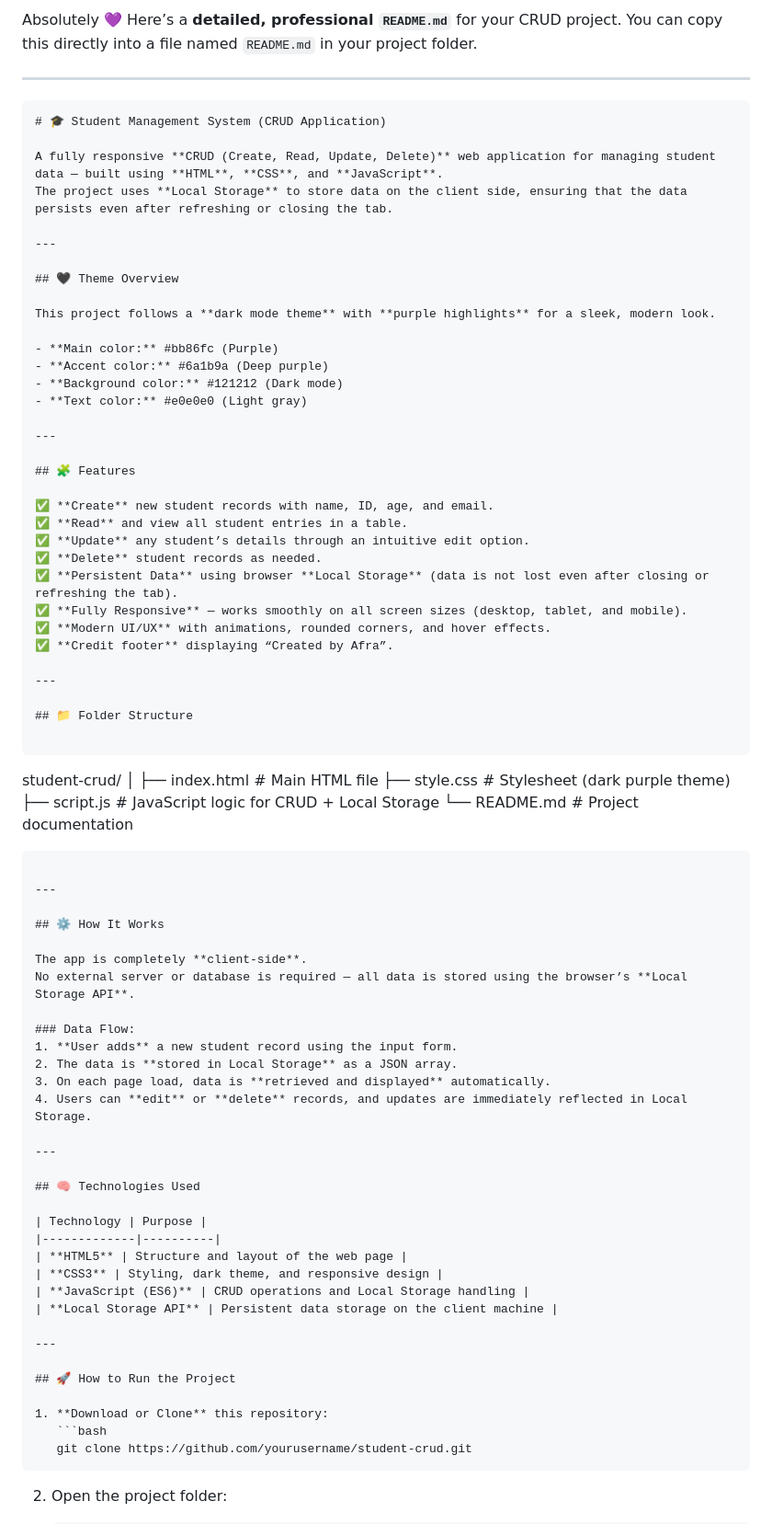
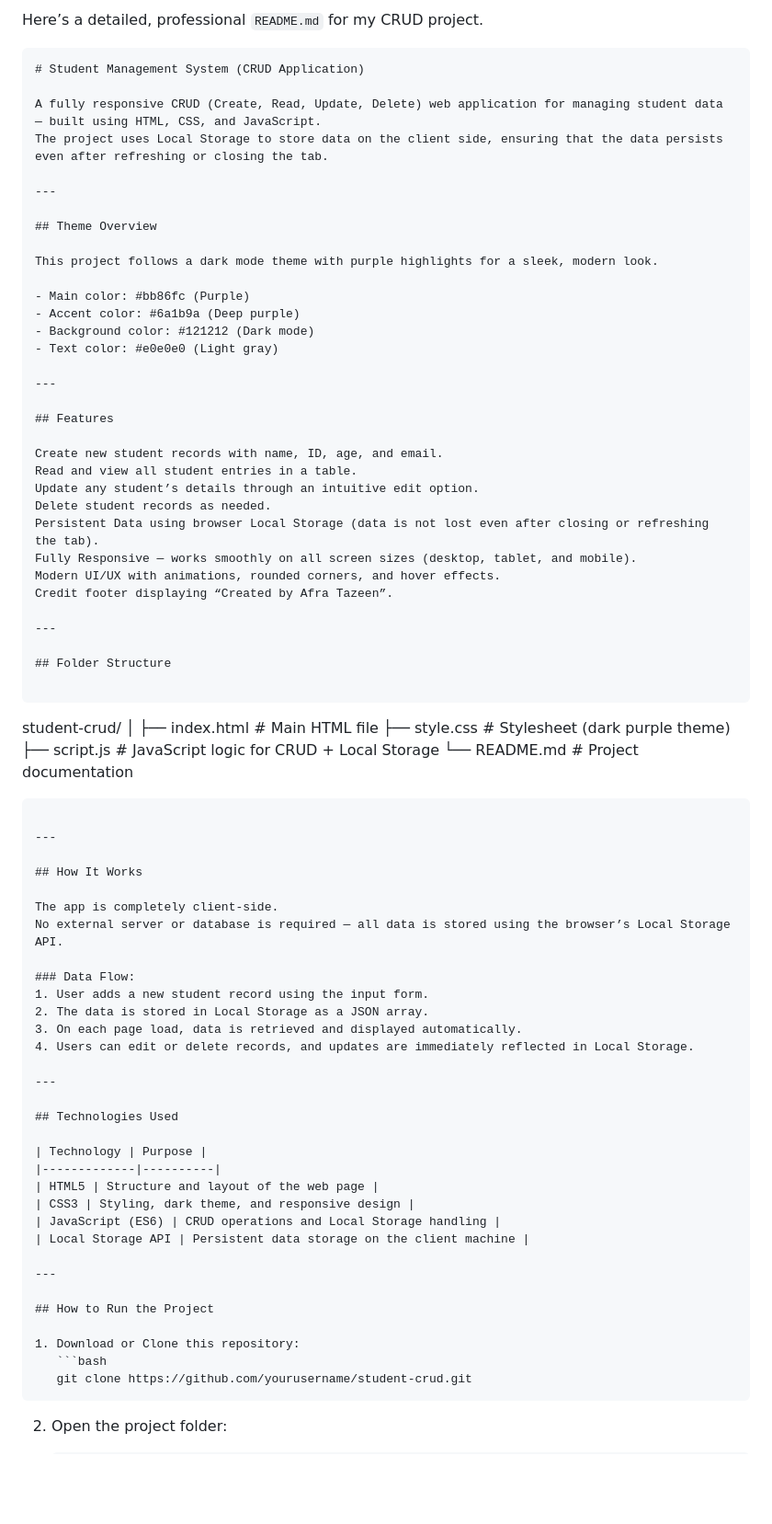
Before and after one commit to afra752/Minor-Project--CORIZO, a Markdown page: readme.md, the part around one of its changes. Shown at 92% size. GitHub-like rendering; blank space fills up the shorter version.

Commit message:
some minor changes to description

`````diff
--- a/readme.md
+++ b/readme.md
@@ -1,41 +1,39 @@
-Absolutely 💜 Here’s a **detailed, professional `README.md`** for your CRUD project.
-You can copy this directly into a file named `README.md` in your project folder.
+Here’s a detailed, professional `README.md` for my CRUD project.
+
+
+```markdown
+# Student Management System (CRUD Application)
+
+A fully responsive CRUD (Create, Read, Update, Delete) web application for managing student data — built using HTML, CSS, and JavaScript.
+The project uses Local Storage to store data on the client side, ensuring that the data persists even after refreshing or closing the tab.
 
 ---
 
-```markdown
-# 🎓 Student Management System (CRUD Application)
+## Theme Overview
 
-A fully responsive **CRUD (Create, Read, Update, Delete)** web application for managing student data — built using **HTML**, **CSS**, and **JavaScript**.
-The project uses **Local Storage** to store data on the client side, ensuring that the data persists even after refreshing or closing the tab.
+This project follows a dark mode theme with purple highlights for a sleek, modern look.
+
+- Main color: #bb86fc (Purple)
+- Accent color: #6a1b9a (Deep purple)
+- Background color: #121212 (Dark mode)
+- Text color: #e0e0e0 (Light gray)
 
 ---
 
-## 🖤 Theme Overview
+## Features
 
-This project follows a **dark mode theme** with **purple highlights** for a sleek, modern look.
-
-- **Main color:** #bb86fc (Purple)
-- **Accent color:** #6a1b9a (Deep purple)
-- **Background color:** #121212 (Dark mode)
-- **Text color:** #e0e0e0 (Light gray)
+Create new student records with name, ID, age, and email.
+Read and view all student entries in a table.
+Update any student’s details through an intuitive edit option.
+Delete student records as needed.
+Persistent Data using browser Local Storage (data is not lost even after closing or refreshing the tab).
+Fully Responsive — works smoothly on all screen sizes (desktop, tablet, and mobile).
+Modern UI/UX with animations, rounded corners, and hover effects.
+Credit footer displaying “Created by Afra Tazeen”.
 
 ---
 
-## 🧩 Features
-
-✅ **Create** new student records with name, ID, age, and email.
-✅ **Read** and view all student entries in a table.
-✅ **Update** any student’s details through an intuitive edit option.
-✅ **Delete** student records as needed.
-✅ **Persistent Data** using browser **Local Storage** (data is not lost even after closing or refreshing the tab).
-✅ **Fully Responsive** — works smoothly on all screen sizes (desktop, tablet, and mobile).
-✅ **Modern UI/UX** with animations, rounded corners, and hover effects.
-✅ **Credit footer** displaying “Created by Afra”.
-
----
-
-## 📁 Folder Structure
+## Folder Structure
 
 ```
 
@@ -50,33 +48,33 @@ student-crud/
 
 ---
 
-## ⚙️ How It Works
+## How It Works
 
-The app is completely **client-side**.
-No external server or database is required — all data is stored using the browser’s **Local Storage API**.
+The app is completely client-side.
+No external server or database is required — all data is stored using the browser’s Local Storage API.
 
 ### Data Flow:
-1. **User adds** a new student record using the input form.
-2. The data is **stored in Local Storage** as a JSON array.
-3. On each page load, data is **retrieved and displayed** automatically.
-4. Users can **edit** or **delete** records, and updates are immediately reflected in Local Storage.
+1. User adds a new student record using the input form.
+2. The data is stored in Local Storage as a JSON array.
+3. On each page load, data is retrieved and displayed automatically.
+4. Users can edit or delete records, and updates are immediately reflected in Local Storage.
 
 ---
 
-## 🧠 Technologies Used
+## Technologies Used
 
 | Technology | Purpose |
 |-------------|----------|
-| **HTML5** | Structure and layout of the web page |
-| **CSS3** | Styling, dark theme, and responsive design |
-| **JavaScript (ES6)** | CRUD operations and Local Storage handling |
-| **Local Storage API** | Persistent data storage on the client machine |
+| HTML5 | Structure and layout of the web page |
+| CSS3 | Styling, dark theme, and responsive design |
+| JavaScript (ES6) | CRUD operations and Local Storage handling |
+| Local Storage API | Persistent data storage on the client machine |
 
 ---
 
-## 🚀 How to Run the Project
+## How to Run the Project
 
-1. **Download or Clone** this repository:
+1. Download or Clone this repository:
    ```bash
    git clone https://github.com/yourusername/student-crud.git
 ````
`````
Also changed, not shown: other parts of readme.md (+14 -14 lines).
